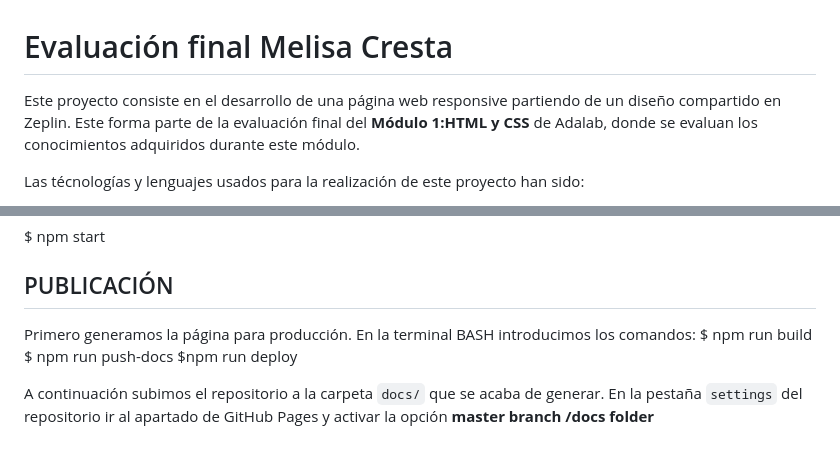
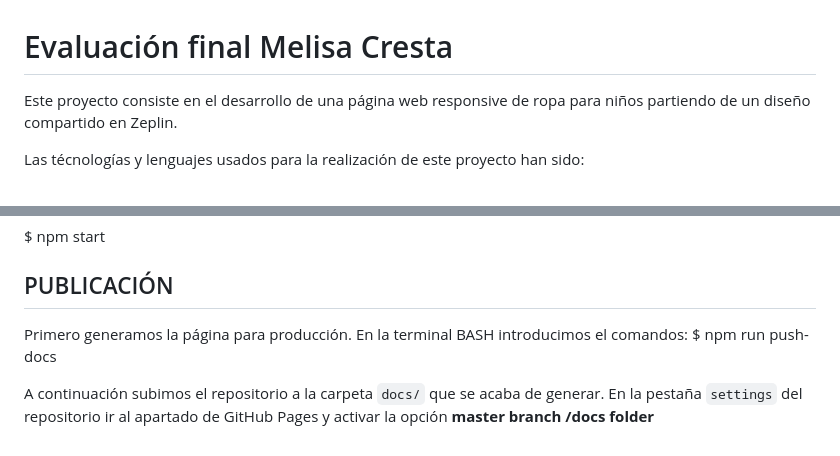
Before and after one commit to MelsCrest/kids-shop, a Markdown page: README.md, 2 parts joined by grey strips. GitHub-like rendering.

Commit message:
proyect published

```diff
--- a/README.md
+++ b/README.md
@@ -1,6 +1,6 @@
 # Evaluación final Melisa Cresta
 
-Este proyecto consiste en el desarrollo de una página web responsive partiendo de un diseño compartido en Zeplin. Este forma parte de la evaluación final del **Módulo 1:HTML y CSS** de Adalab, donde se evaluan los conocimientos adquiridos durante este módulo.
+Este proyecto consiste en el desarrollo de una página web responsive de ropa para niños partiendo de un diseño compartido en Zeplin.
 
 Las técnologías y lenguajes usados para la realización de este proyecto han sido:
 
@@ -60,9 +60,7 @@ Iniciar proyecto:
 $ npm start
 
 ## PUBLICACIÓN
-Primero generamos la página para producción. En la terminal BASH introducimos los comandos:
-$ npm run build
+Primero generamos la página para producción. En la terminal BASH introducimos el comandos:
 $ npm run push-docs
-$npm run deploy
 
 A continuación subimos el repositorio a la carpeta `docs/` que se acaba de generar. En la pestaña `settings` del repositorio ir al apartado de GitHub Pages y activar la opción **master branch /docs folder**
```
